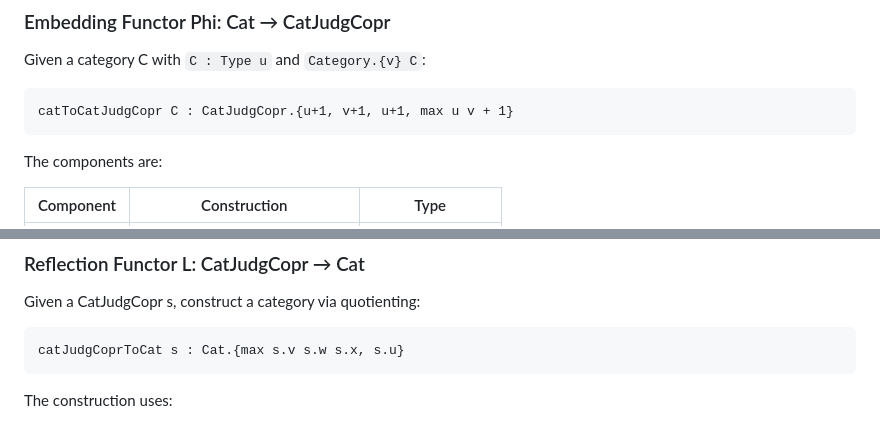
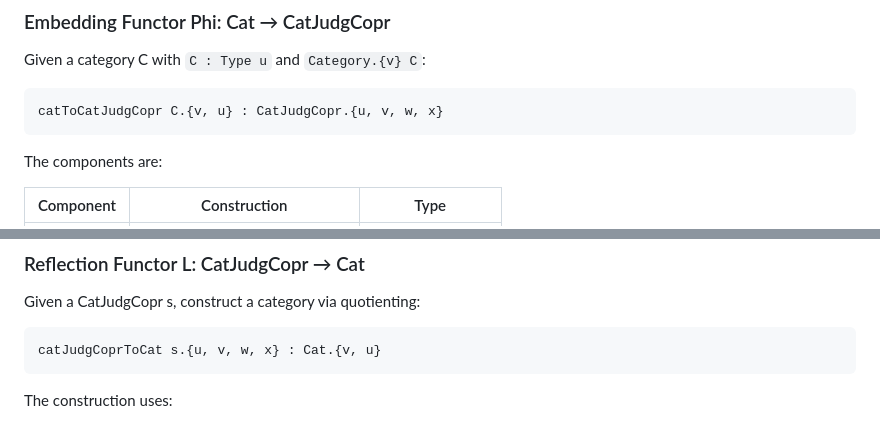
Before and after one commit to anoma/geb, a Markdown page: geb-lean/docs/plang-category-judgments.md, 2 parts joined by grey strips. Rendered like a GitHub page.

Commit message:
Universe documentation updates

````diff
--- a/geb-lean/docs/plang-category-judgments.md
+++ b/geb-lean/docs/plang-category-judgments.md
@@ -92,7 +92,7 @@ The adjunction consists of two functors:
 Given a category C with `C : Type u` and `Category.{v} C`:
 
 ```text
-catToCatJudgCopr C : CatJudgCopr.{u+1, v+1, u+1, max u v + 1}
+catToCatJudgCopr C.{v, u} : CatJudgCopr.{u, v, w, x}
 ```
 
 The components are:
@@ -126,7 +126,7 @@ maps components via:
 Given a CatJudgCopr s, construct a category via quotienting:
 
 ```text
-catJudgCoprToCat s : Cat.{max s.v s.w s.x, s.u}
+catJudgCoprToCat s.{u, v, w, x} : Cat.{v, u}
 ```
 
 The construction uses:
````
Also changed, not shown: 1 other file.
